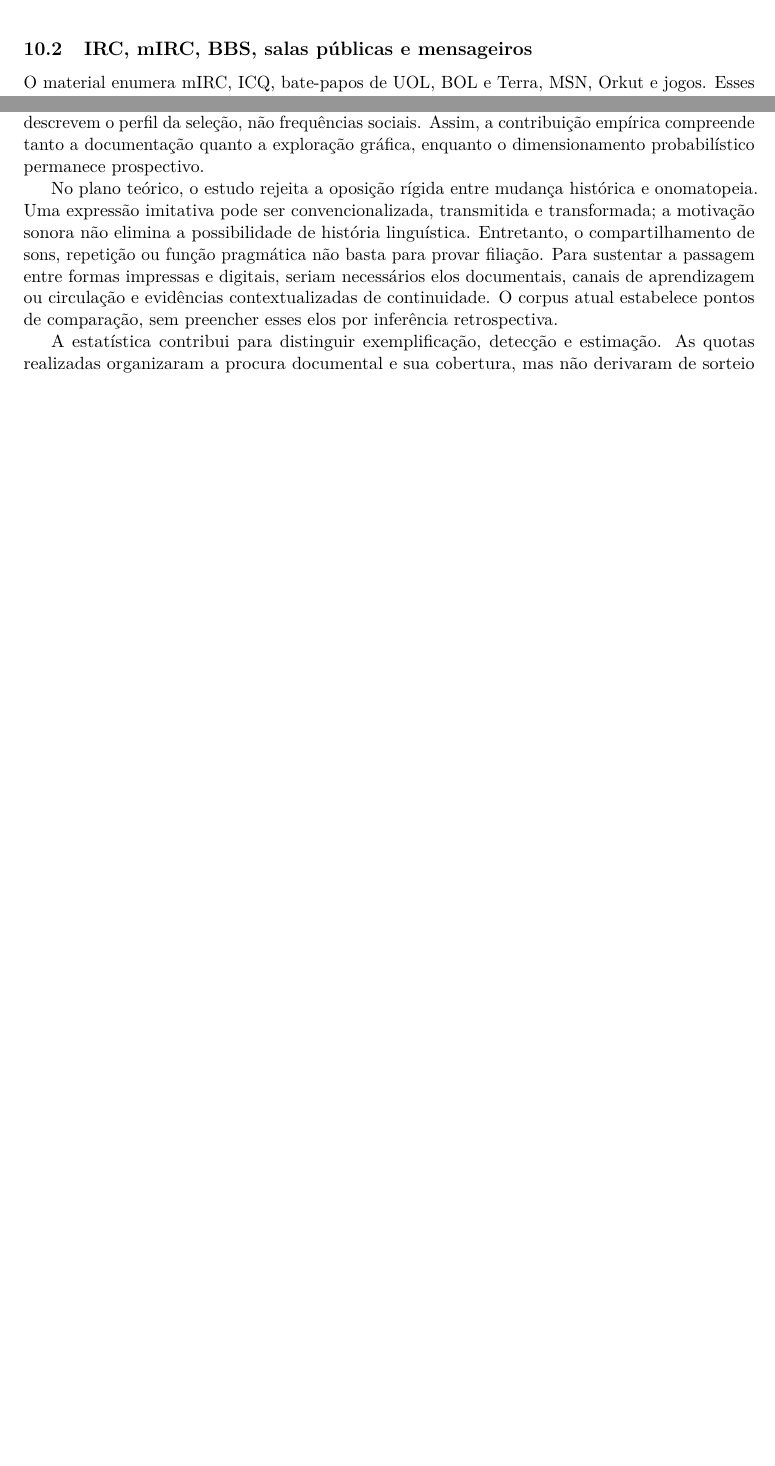
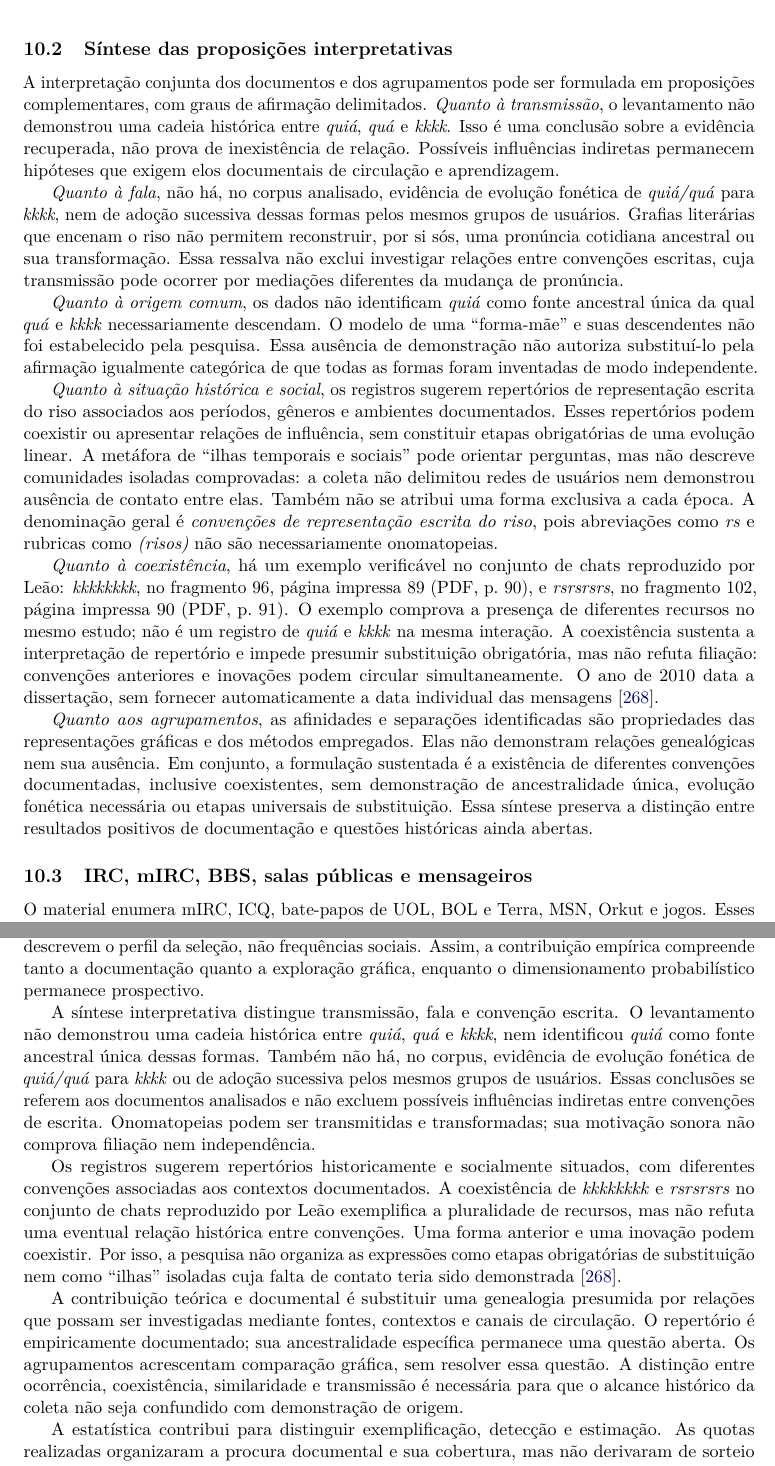
Before and after one commit to murilloed/historia-riso-escrito-portugues, a LaTeX paper (artigo/main.tex, which reads artigo/sections/05-discussao.tex, artigo/sections/06-conclusao.tex): two parts of pages 44 and 49 of 97 before the commit and two parts of pages 44 and 50 of 98 after it, joined at a grey line, cut at the place of the change, the shorter picture padded with empty space. Compiled offline with pdfLaTeX.

Commit message:
Integra proposições sobre transmissão, repertórios e coexistência na discussão

```diff
--- a/artigo/sections/05-discussao.tex
+++ b/artigo/sections/05-discussao.tex
@@ -49,6 +49,21 @@ Uma hipótese de inovação gráfica convergente prevê que usuários possam rec
 A evidência digital mais antiga selecionada para cadeias de \forma{k} é o testemunho reportado por Young, em dissertação de 2008, ligado à pesquisa de 2007.2. Ele permite afirmar uso nesse conjunto documentado, não nascimento nesse semestre. A resposta de fórum de 2010 acrescenta um registro primário eletrônico preservado, com outra cadeia de proveniência; não retrodata sua grafia à abertura do tópico em 2003. O intervalo ``1998 a 2002'' continua sem validação como origem, e os dados não identificam uma plataforma inaugural \cite{young2008,r4forumcifraclub}.
 
 A síntese sustentada é mais informativa que uma simples suspensão de conclusão: o levantamento documenta o riso desde o século XVII em registros de natureza diversa, identifica convenções gráficas anteriores à internet, mostra a presença selecionada de diferentes soluções na escrita digital e explicita afinidades e diferenças entre sequências. O que permanece em aberto é a ligação histórica específica entre essas soluções. A contribuição da pesquisa é delimitar essa questão por fontes, contextos e métodos verificáveis, substituindo tanto a genealogia presumida quanto a independência afirmada sem documentação por hipóteses testáveis.
+
+\subsection{Síntese das proposições interpretativas}
+\label{sec:interpretive-synthesis}
+
+A interpretação conjunta dos documentos e dos agrupamentos pode ser formulada em proposições complementares, com graus de afirmação delimitados. \emph{Quanto à transmissão}, o levantamento não demonstrou uma cadeia histórica entre \forma{quiá}, \forma{quá} e \forma{kkkk}. Isso é uma conclusão sobre a evidência recuperada, não prova de inexistência de relação. Possíveis influências indiretas permanecem hipóteses que exigem elos documentais de circulação e aprendizagem.
+
+\emph{Quanto à fala}, não há, no corpus analisado, evidência de evolução fonética de \forma{quiá/quá} para \forma{kkkk}, nem de adoção sucessiva dessas formas pelos mesmos grupos de usuários. Grafias literárias que encenam o riso não permitem reconstruir, por si sós, uma pronúncia cotidiana ancestral ou sua transformação. Essa ressalva não exclui investigar relações entre convenções escritas, cuja transmissão pode ocorrer por mediações diferentes da mudança de pronúncia.
+
+\emph{Quanto à origem comum}, os dados não identificam \forma{quiá} como fonte ancestral única da qual \forma{quá} e \forma{kkkk} necessariamente descendam. O modelo de uma ``forma-mãe'' e suas descendentes não foi estabelecido pela pesquisa. Essa ausência de demonstração não autoriza substituí-lo pela afirmação igualmente categórica de que todas as formas foram inventadas de modo independente.
+
+\emph{Quanto à situação histórica e social}, os registros sugerem repertórios de representação escrita do riso associados aos períodos, gêneros e ambientes documentados. Esses repertórios podem coexistir ou apresentar relações de influência, sem constituir etapas obrigatórias de uma evolução linear. A metáfora de ``ilhas temporais e sociais'' pode orientar perguntas, mas não descreve comunidades isoladas comprovadas: a coleta não delimitou redes de usuários nem demonstrou ausência de contato entre elas. Também não se atribui uma forma exclusiva a cada época. A denominação geral é \emph{convenções de representação escrita do riso}, pois abreviações como \forma{rs} e rubricas como \forma{(risos)} não são necessariamente onomatopeias.
+
+\emph{Quanto à coexistência}, há um exemplo verificável no conjunto de chats reproduzido por Leão: \forma{kkkkkkkk}, no fragmento 96, página impressa 89 (PDF, p.~90), e \forma{rsrsrsrs}, no fragmento 102, página impressa 90 (PDF, p.~91). O exemplo comprova a presença de diferentes recursos no mesmo estudo; não é um registro de \forma{quiá} e \forma{kkkk} na mesma interação. A coexistência sustenta a interpretação de repertório e impede presumir substituição obrigatória, mas não refuta filiação: convenções anteriores e inovações podem circular simultaneamente. O ano de 2010 data a dissertação, sem fornecer automaticamente a data individual das mensagens \cite{leao2010}.
+
+\emph{Quanto aos agrupamentos}, as afinidades e separações identificadas são propriedades das representações gráficas e dos métodos empregados. Elas não demonstram relações genealógicas nem sua ausência. Em conjunto, a formulação sustentada é a existência de diferentes convenções documentadas, inclusive coexistentes, sem demonstração de ancestralidade única, evolução fonética necessária ou etapas universais de substituição. Essa síntese preserva a distinção entre resultados positivos de documentação e questões históricas ainda abertas.
 
 \subsection{IRC, mIRC, BBS, salas públicas e mensageiros}
 O material enumera mIRC, ICQ, bate-papos de UOL, BOL e Terra, MSN, Orkut e jogos. Esses ambientes são relevantes para investigar a difusão de convenções digitais, mas precisam ser diferenciados. IRC é um protocolo ou ambiente de conversação; mIRC é um cliente. Mensageiros privados, fóruns, serviços de recados e salas públicas têm formas distintas de arquivamento, público e temporalidade. ``Forjado sequencialmente em três plataformas'' exige evidência de transferência entre elas.
--- a/artigo/sections/06-conclusao.tex
+++ b/artigo/sections/06-conclusao.tex
@@ -30,7 +30,11 @@ A auditoria também delimita o estatuto do material inicial. Todas as 66 indica
 
 A análise computacional acrescenta resultados efetivamente executados. Dos 25 registros miméticos ou digitais, extraíram-se 26 vínculos e 16 sequências normalizadas distintas. O hierárquico selecionou quatro grupos e o K-means seis, na grade de dois a seis, com ARI de 0,784 entre as partições. A proximidade entre os cortes hierárquicos de quatro e cinco grupos e o máximo de K-means no limite da grade desaconselham uma taxonomia definitiva. As cadeias de \forma{k} ficaram separadas das de \forma{quiá/quá} nos cortes selecionados; isso descreve a representação gráfica adotada, sem demonstrar ausência de transmissão histórica. Os gráficos por década descrevem o perfil da seleção, não frequências sociais. Assim, a contribuição empírica compreende tanto a documentação quanto a exploração gráfica, enquanto o dimensionamento probabilístico permanece prospectivo.
 
-No plano teórico, o estudo rejeita a oposição rígida entre mudança histórica e onomatopeia. Uma expressão imitativa pode ser convencionalizada, transmitida e transformada; a motivação sonora não elimina a possibilidade de história linguística. Entretanto, o compartilhamento de sons, repetição ou função pragmática não basta para provar filiação. Para sustentar a passagem entre formas impressas e digitais, seriam necessários elos documentais, canais de aprendizagem ou circulação e evidências contextualizadas de continuidade. O corpus atual estabelece pontos de comparação, sem preencher esses elos por inferência retrospectiva.
+A síntese interpretativa distingue transmissão, fala e convenção escrita. O levantamento não demonstrou uma cadeia histórica entre \forma{quiá}, \forma{quá} e \forma{kkkk}, nem identificou \forma{quiá} como fonte ancestral única dessas formas. Também não há, no corpus, evidência de evolução fonética de \forma{quiá/quá} para \forma{kkkk} ou de adoção sucessiva pelos mesmos grupos de usuários. Essas conclusões se referem aos documentos analisados e não excluem possíveis influências indiretas entre convenções de escrita. Onomatopeias podem ser transmitidas e transformadas; sua motivação sonora não comprova filiação nem independência.
+
+Os registros sugerem repertórios historicamente e socialmente situados, com diferentes convenções associadas aos contextos documentados. A coexistência de \forma{kkkkkkkk} e \forma{rsrsrsrs} no conjunto de chats reproduzido por Leão exemplifica a pluralidade de recursos, mas não refuta uma eventual relação histórica entre convenções. Uma forma anterior e uma inovação podem coexistir. Por isso, a pesquisa não organiza as expressões como etapas obrigatórias de substituição nem como ``ilhas'' isoladas cuja falta de contato teria sido demonstrada \cite{leao2010}.
+
+A contribuição teórica e documental é substituir uma genealogia presumida por relações que possam ser investigadas mediante fontes, contextos e canais de circulação. O repertório é empiricamente documentado; sua ancestralidade específica permanece uma questão aberta. Os agrupamentos acrescentam comparação gráfica, sem resolver essa questão. A distinção entre ocorrência, coexistência, similaridade e transmissão é necessária para que o alcance histórico da coleta não seja confundido com demonstração de origem.
 
 A estatística contribui para distinguir exemplificação, detecção e estimação. As quotas realizadas organizaram a procura documental e sua cobertura, mas não derivaram de sorteio nem permitem intervalos de confiança populacionais. Os cálculos de dimensionamento e detecção apresentados são cenários prospectivos condicionados a hipóteses explícitas, não justificativas retrospectivas para o número de referências encontrado em cada ano. O produto científico alcançado é um inventário crítico e rastreável, acompanhado de classificação de evidência, localizadores, resultados sem ocorrência e procedimentos de reprodução. Sua contribuição é permitir testar e revisar narrativas sobre o riso escrito com documentação verificável, mantendo separadas as conclusões sustentadas e as questões em aberto.
 
```
Also changed, not shown: artigo/generated/attestations-table.tex (+1 -1 lines), artigo/sections/04-resultados.tex (+1 -1 lines), data/attestations.csv (+1 -1 lines), docs/DISCUSSAO.md (+12 -0 lines), artigo/figures/analysis_all_decades.pdf, artigo/figures/analysis_composition.pdf, artigo/figures/analysis_decades.pdf, artigo/figures/analysis_dendrogram.pdf, artigo/figures/analysis_diagnostics.pdf, artigo/figures/analysis_distances.pdf, artigo/main.pdf, 5 other files.
